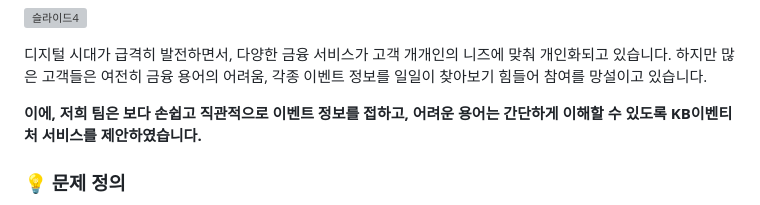
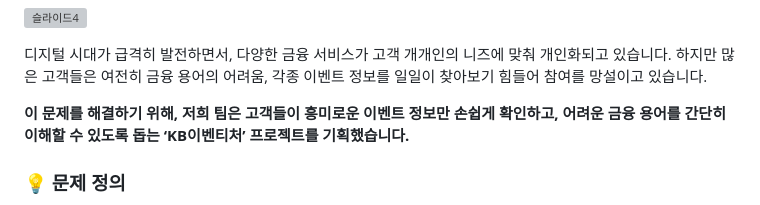
Before and after one commit to samgakkimpark/KB-eventeacher, a Markdown page: README.md, the part around the change. Rendered like a GitHub page; grey boxes are pictures that could not be loaded.

```diff
--- a/README.md
+++ b/README.md
@@ -18,7 +18,7 @@
 
 디지털 시대가 급격히 발전하면서, 다양한 금융 서비스가 고객 개개인의 니즈에 맞춰 개인화되고 있습니다. 하지만 많은 고객들은 여전히 금융 용어의 어려움, 각종 이벤트 정보를 일일이 찾아보기 힘들어 참여를 망설이고 있습니다.
 
-**이에, 저희 팀은 보다 손쉽고 직관적으로 이벤트 정보를 접하고, 어려운 용어는 간단하게 이해할 수 있도록 KB이벤티처 서비스를 제안하였습니다.**
+**이 문제를 해결하기 위해, 저희 팀은 고객들이 흥미로운 이벤트 정보만 손쉽게 확인하고, 어려운 금융 용어를 간단히 이해할 수 있도록 돕는 ‘KB이벤티처’ 프로젝트를 기획했습니다.**
 
 ### 💡 문제 정의
 - **고객 요구 변화**: 디지털 시대의 도래로 개인화된 서비스를 요구하는 고객들이 증가하고 있습니다.
```
